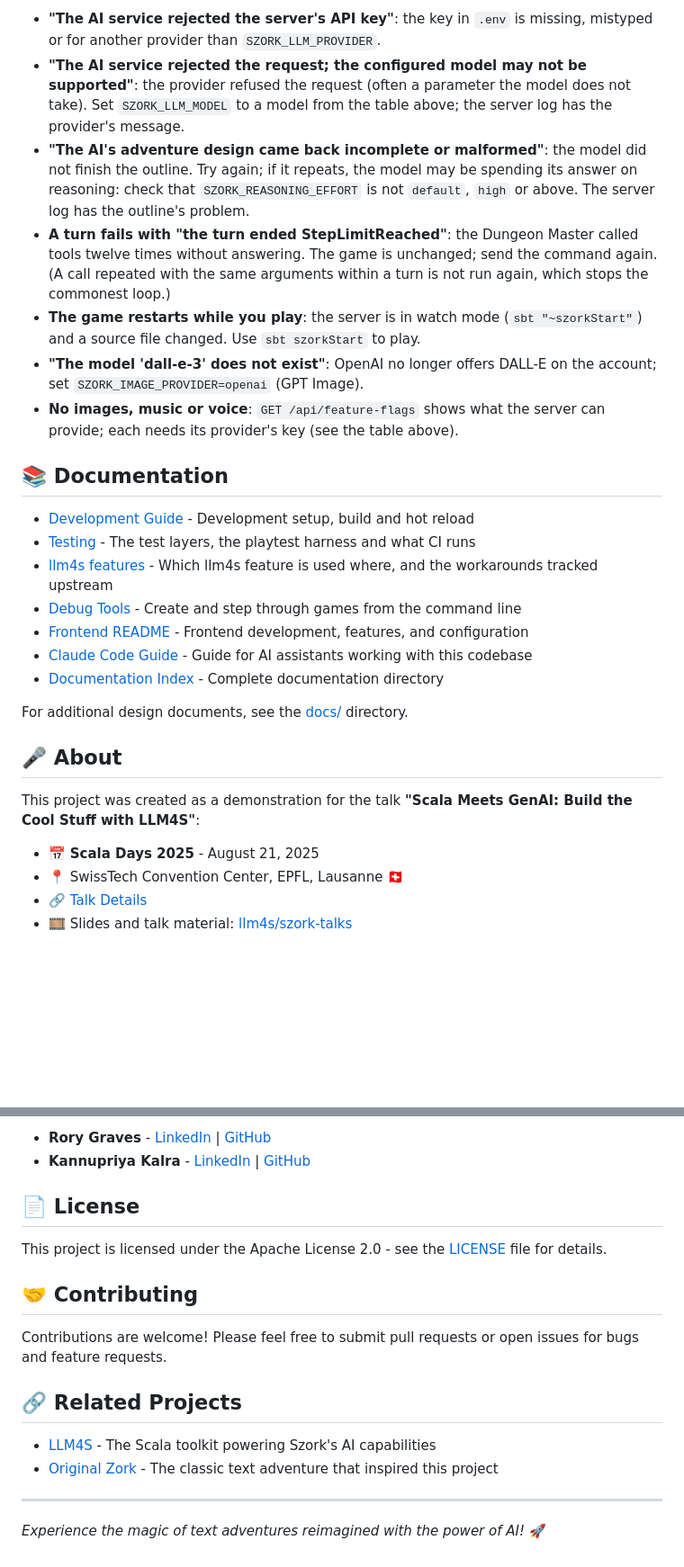
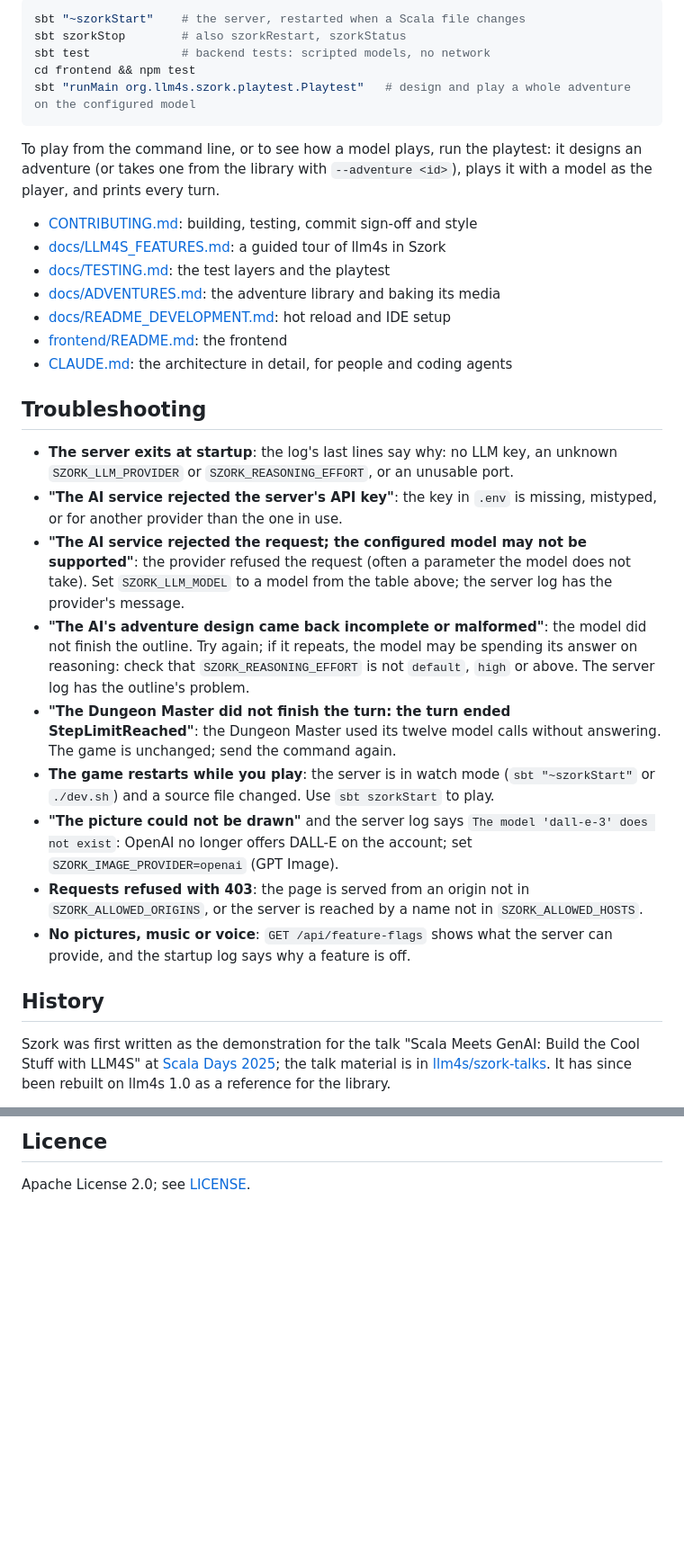
Before and after one commit to llm4s/szork, a Markdown page: README.md, 2 parts joined by grey strips. Shown at 90% size. Rendered like a GitHub page; blank space fills up the shorter version.

````diff
--- a/README.md
+++ b/README.md
@@ -207,30 +235,50 @@ To check a model, run a playtest on it: `SZORK_LLM_MODEL=<model> sbt "runMain or
 
-- **"The AI service rejected the server's API key"**: the key in `.env` is missing, mistyped or for another provider than `SZORK_LLM_PROVIDER`.
-- **"The AI service rejected the request; the configured model may not be supported"**: the provider refused the request (often a parameter the model does not take). Set `SZORK_LLM_MODEL` to a model from the table above; the server log has the provider's message.
-- **"The AI's adventure design came back incomplete or malformed"**: the model did not finish the outline. Try again; if it repeats, the model may be spending its answer on reasoning: check that `SZORK_REASONING_EFFORT` is not `default`, `high` or above. The server log has the outline's problem.
-- **A turn fails with "the turn ended StepLimitReached"**: the Dungeon Master called tools twelve times without answering. The game is unchanged; send the command again. (A call repeated with the same arguments within a turn is not run again, which stops the commonest loop.)
-- **The game restarts while you play**: the server is in watch mode (`sbt "~szorkStart"`) and a source file changed. Use `sbt szorkStart` to play.
-- **"The model 'dall-e-3' does not exist"**: OpenAI no longer offers DALL-E on the account; set `SZORK_IMAGE_PROVIDER=openai` (GPT Image).
-- **No images, music or voice**: `GET /api/feature-flags` shows what the server can provide; each needs its provider's key (see the table above).
+```bash
+sbt "~szorkStart"    # the server, restarted when a Scala file changes
+sbt szorkStop        # also szorkRestart, szorkStatus
+sbt test             # backend tests: scripted models, no network
+cd frontend && npm test
+sbt "runMain org.llm4s.szork.playtest.Playtest"   # design and play a whole adventure on the configured model
+```
 
-## 📚 Documentation
+To play from the command line, or to see how a model plays, run the playtest: it designs an adventure (or takes one
+from the library with `--adventure <id>`), plays it with a model as the player, and prints every turn.
 
-- [Development Guide](docs/README_DEVELOPMENT.md) - Development setup, build and hot reload
-- [Testing](docs/TESTING.md) - The test layers, the playtest harness and what CI runs
-- [llm4s features](docs/LLM4S_FEATURES.md) - Which llm4s feature is used where, and the workarounds tracked upstream
-- [Debug Tools](docs/DEBUG_TOOLS.md) - Create and step through games from the command line
-- [Frontend README](frontend/README.md) - Frontend development, features, and configuration
-- [Claude Code Guide](CLAUDE.md) - Guide for AI assistants working with this codebase
-- [Documentation Index](docs/README.md) - Complete documentation directory
+- [CONTRIBUTING.md](CONTRIBUTING.md): building, testing, commit sign-off and style
+- [docs/LLM4S_FEATURES.md](docs/LLM4S_FEATURES.md): a guided tour of llm4s in Szork
+- [docs/TESTING.md](docs/TESTING.md): the test layers and the playtest
+- [docs/ADVENTURES.md](docs/ADVENTURES.md): the adventure library and baking its media
+- [docs/README_DEVELOPMENT.md](docs/README_DEVELOPMENT.md): hot reload and IDE setup
+- [frontend/README.md](frontend/README.md): the frontend
+- [CLAUDE.md](CLAUDE.md): the architecture in detail, for people and coding agents
 
-For additional design documents, see the [docs/](docs/) directory.
+## Troubleshooting
 
-## 🎤 About
+- **The server exits at startup**: the log's last lines say why: no LLM key, an unknown `SZORK_LLM_PROVIDER` or
+  `SZORK_REASONING_EFFORT`, or an unusable port.
+- **"The AI service rejected the server's API key"**: the key in `.env` is missing, mistyped, or for another provider
+  than the one in use.
+- **"The AI service rejected the request; the configured model may not be supported"**: the provider refused the
+  request (often a parameter the model does not take). Set `SZORK_LLM_MODEL` to a model from the table above; the
+  server log has the provider's message.
+- **"The AI's adventure design came back incomplete or malformed"**: the model did not finish the outline. Try again;
+  if it repeats, the model may be spending its answer on reasoning: check that `SZORK_REASONING_EFFORT` is not
+  `default`, `high` or above. The server log has the outline's problem.
+- **"The Dungeon Master did not finish the turn: the turn ended StepLimitReached"**: the Dungeon Master used its twelve
+  model calls without answering. The game is unchanged; send the command again.
+- **The game restarts while you play**: the server is in watch mode (`sbt "~szorkStart"` or `./dev.sh`) and a source
+  file changed. Use `sbt szorkStart` to play.
+- **"The picture could not be drawn"** and the server log says `The model 'dall-e-3' does not exist`: OpenAI no longer
+  offers DALL-E on the account; set `SZORK_IMAGE_PROVIDER=openai` (GPT Image).
+- **Requests refused with 403**: the page is served from an origin not in `SZORK_ALLOWED_ORIGINS`, or the server is
+  reached by a name not in `SZORK_ALLOWED_HOSTS`.
+- **No pictures, music or voice**: `GET /api/feature-flags` shows what the server can provide, and the startup log says
+  why a feature is off.
 
-This project was created as a demonstration for the talk **"Scala Meets GenAI: Build the Cool Stuff with LLM4S"**:
+## History
 
-- 📅 **Scala Days 2025** - August 21, 2025
-- 📍 SwissTech Convention Center, EPFL, Lausanne 🇨🇭
-- 🔗 [Talk Details](https://scaladays.org/editions/2025/talks/scala-meets-genai-build-the)
-- 🎞️ Slides and talk material: [llm4s/szork-talks](https://github.com/llm4s/szork-talks)
+Szork was first written as the demonstration for the talk "Scala Meets GenAI: Build the Cool Stuff with LLM4S" at
+[Scala Days 2025](https://scaladays.org/editions/2025/talks/scala-meets-genai-build-the); the talk material is in
+[llm4s/szork-talks](https://github.com/llm4s/szork-talks). It has since been rebuilt on llm4s 1.0 as a reference for
+the library.
 
@@ -238,20 +286,4 @@ This project was created as a demonstration for the talk **"Scala Meets GenAI: B
 
-- **Rory Graves** - [LinkedIn](https://www.linkedin.com/in/roryjgraves/) | [GitHub](https://github.com/rorygraves)
-- **Kannupriya Kalra** - [LinkedIn](https://www.linkedin.com/in/kannupriyakalra/) | [GitHub](https://github.com/kannupriyakalra)
+## Licence
 
-## 📄 License
-
-This project is licensed under the Apache License 2.0 - see the [LICENSE](LICENSE) file for details.
-
-## 🤝 Contributing
-
-Contributions are welcome! Please feel free to submit pull requests or open issues for bugs and feature requests.
-
-## 🔗 Related Projects
-
-- [LLM4S](https://github.com/llm4s/llm4s) - The Scala toolkit powering Szork's AI capabilities
-- [Original Zork](https://github.com/MITDDC/zork) - The classic text adventure that inspired this project
-
----
-
-*Experience the magic of text adventures reimagined with the power of AI!* 🚀
+Apache License 2.0; see [LICENSE](LICENSE).
````
Also changed, not shown: other parts of README.md (+185 -157 lines), assets/szork-gameplay.jpg (added), 1 other file.
